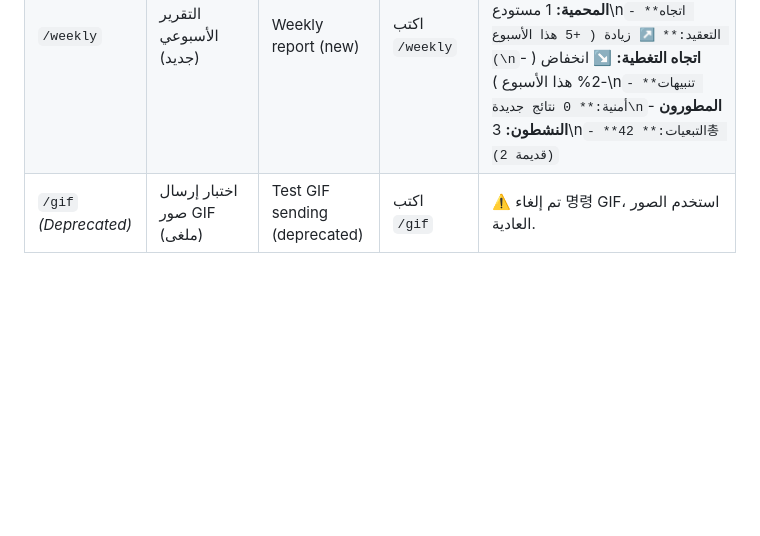
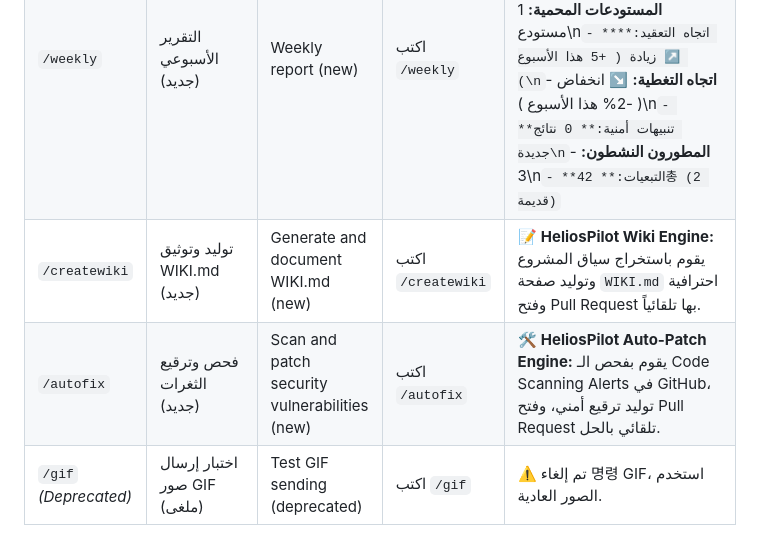
Before and after one commit to HeliosPilot/helios-pilot-server, a Markdown page: README.md, the part around the change. Drawn GitHub-style; blank space fills up the shorter version.

Commit message:
docs: update README.md with new commands

```diff
--- a/README.md
+++ b/README.md
@@ -67,6 +67,8 @@
 | `/clear` | إعادة تهيئة السياق والمسح | Reset context and memory | اكتب `/clear` | 🧹 تم إعادة تهيئة السياق الهندسي بنجاح. ⚡ |
 | `/metrics` | مقاييس جودة الكود (جديد) | Code quality metrics (new) | اكتب `/metrics` | 📊 *مقاييس HELIOS-NET المخضرم:*\n\n⚠️ **Complexity:** 45 (الحد: 20)\n📈 **Coverage:** 78% (الحد: 80%)\n🔁 **Duplication:** 12% (الحد: <10%)\n📝 **Technical Debt:** 15 ساعة\n🟢 **Functions صحية:** 67🔴 **Functions needing review:** 23 |
 | `/weekly` | التقرير الأسبوعي (جديد) | Weekly report (new) | اكتب `/weekly` | 📊 *ملخص أسبوعي HELIOS-NET* ⚡\n\n`- **المالك:** \`Ismail-Benali\`\n`- **المشروع:** HELIOS-NET\n`- **المستودعات المحمية:** 1 مستودع\n`- **اتجاه التعقيد:** ↗️ زيادة ( +5 هذا الأسبوع )\n`- **اتجاه التغطية:** ↘️ انخفاض ( -2% هذا الأسبوع )\n`- **تنبيهات أمنية:** 0 نتائج جديدة\n`- **المطورون النشطون:** 3\n`- **التبعيات:** 42총 (2 قديمة)` |
+| `/createwiki` | توليد وتوثيق WIKI.md (جديد) | Generate and document WIKI.md (new) | اكتب `/createwiki` | 📝 **HeliosPilot Wiki Engine:** يقوم باستخراج سياق المشروع وتوليد صفحة `WIKI.md` احترافية وفتح Pull Request بها تلقائياً. |
+| `/autofix` | فحص وترقيع الثغرات (جديد) | Scan and patch security vulnerabilities (new) | اكتب `/autofix` | 🛠️ **HeliosPilot Auto-Patch Engine:** يقوم بفحص الـ Code Scanning Alerts في GitHub، توليد ترقيع أمني، وفتح Pull Request تلقائي بالحل. |
 | `/gif` *(Deprecated)* | اختبار إرسال صور GIF (ملغى) | Test GIF sending (deprecated) | اكتب `/gif` | ⚠️ تم إلغاء 명령 GIF، استخدم الصور العادية. |
 
 **ملاحظة:** أوامر `/metrics` و `/weekly` تتطلب تفعيل خصائص جودة الكود في إعدادات GitHub App والمستودع.
```
